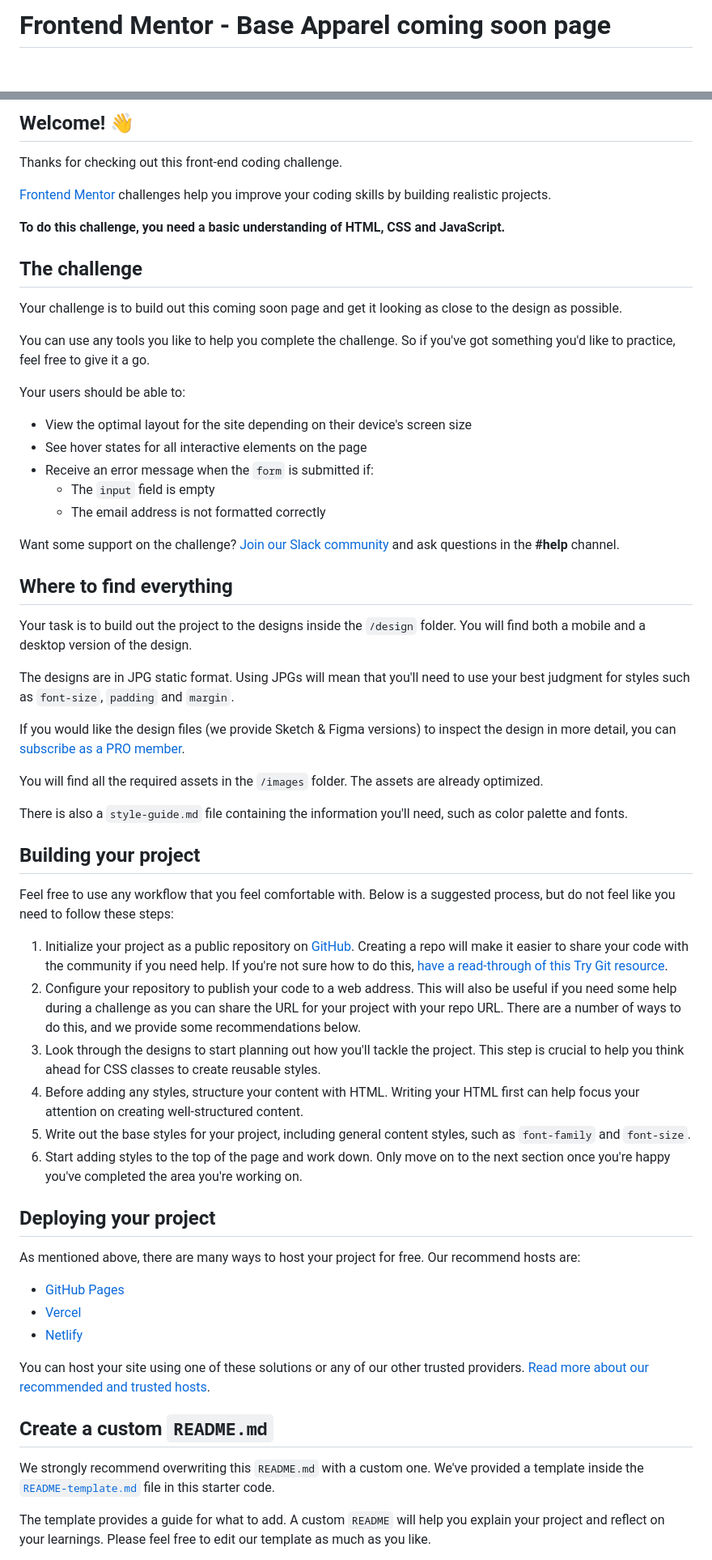
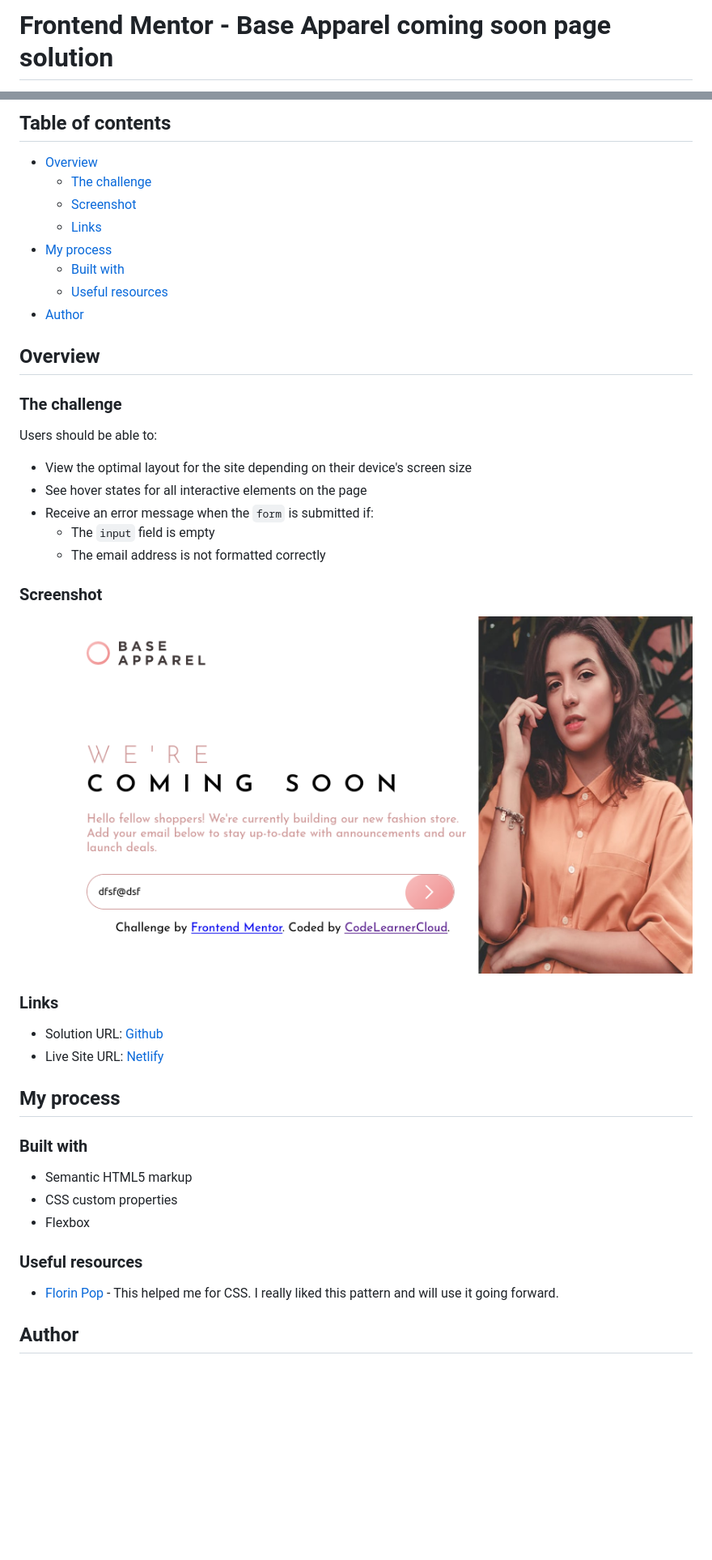
Before and after one commit to CodeLearnerCloud/Base-Apparel-Coming-Soon-Page, a Markdown page: README.md, 2 parts joined by grey strips. Shown: that part at 81% size. Drawn GitHub-style; pictures changed too: images/screenshot.png (added); blank space fills up the shorter version.

```diff
--- a/README.md
+++ b/README.md
@@ -1,2 +1,2 @@
-# Frontend Mentor - Base Apparel coming soon page
+# Frontend Mentor - Base Apparel coming soon page solution
 
@@ -4,19 +4,21 @@
 
-## Welcome! 👋
+## Table of contents
 
-Thanks for checking out this front-end coding challenge.
+- [Overview](#overview)
+  - [The challenge](#the-challenge)
+  - [Screenshot](#screenshot)
+  - [Links](#links)
+- [My process](#my-process)
+  - [Built with](#built-with)
+  - [Useful resources](#useful-resources)
+- [Author](#author)
 
-[Frontend Mentor](https://www.frontendmentor.io) challenges help you improve your coding skills by building realistic projects.
 
-**To do this challenge, you need a basic understanding of HTML, CSS and JavaScript.**
+## Overview
 
-## The challenge
+### The challenge
 
-Your challenge is to build out this coming soon page and get it looking as close to the design as possible.
-
-You can use any tools you like to help you complete the challenge. So if you've got something you'd like to practice, feel free to give it a go.
-
-Your users should be able to:
+Users should be able to:
 
 - View the optimal layout for the site depending on their device's screen size
 - See hover states for all interactive elements on the page
@@ -24,44 +26,27 @@ Your users should be able to:
   - The `input` field is empty
   - The email address is not formatted correctly
 
-Want some support on the challenge? [Join our Slack community](https://www.frontendmentor.io/slack) and ask questions in the **#help** channel.
+### Screenshot
 
-## Where to find everything
+![](./images/screenshot.png)
 
-Your task is to build out the project to the designs inside the `/design` folder. You will find both a mobile and a desktop version of the design.
+### Links
 
-The designs are in JPG static format. Using JPGs will mean that you'll need to use your best judgment for styles such as `font-size`, `padding` and `margin`.
+- Solution URL: [Github](https://github.com/CodeLearnerCloud/Base-Apparel-Coming-Soon-Page)
+- Live Site URL: [Netlify](https://218e6a.netlify.app/)
 
-If you would like the design files (we provide Sketch & Figma versions) to inspect the design in more detail, you can [subscribe as a PRO member](https://www.frontendmentor.io/pro).
+## My process
 
-You will find all the required assets in the `/images` folder. The assets are already optimized.
+### Built with
 
-There is also a `style-guide.md` file containing the information you'll need, such as color palette and fonts.
+- Semantic HTML5 markup
+- CSS custom properties
+- Flexbox
 
-## Building your project
 
-Feel free to use any workflow that you feel comfortable with. Below is a suggested process, but do not feel like you need to follow these steps:
+### Useful resources
 
-1. Initialize your project as a public repository on [GitHub](https://github.com/). Creating a repo will make it easier to share your code with the community if you need help. If you're not sure how to do this, [have a read-through of this Try Git resource](https://try.github.io/).
-2. Configure your repository to publish your code to a web address. This will also be useful if you need some help during a challenge as you can share the URL for your project with your repo URL. There are a number of ways to do this, and we provide some recommendations below.
-3. Look through the designs to start planning out how you'll tackle the project. This step is crucial to help you think ahead for CSS classes to create reusable styles.
-4. Before adding any styles, structure your content with HTML. Writing your HTML first can help focus your attention on creating well-structured content.
-5. Write out the base styles for your project, including general content styles, such as `font-family` and `font-size`.
-6. Start adding styles to the top of the page and work down. Only move on to the next section once you're happy you've completed the area you're working on.
+- [Florin Pop](https://www.youtube.com/watch?v=8A7-0gsbHA0&t=4598s) - This helped me for CSS. I really liked this pattern and will use it going forward.
 
-## Deploying your project
+## Author
 
-As mentioned above, there are many ways to host your project for free. Our recommend hosts are:
-
-- [GitHub Pages](https://pages.github.com/)
-- [Vercel](https://vercel.com/)
-- [Netlify](https://www.netlify.com/)
-
-You can host your site using one of these solutions or any of our other trusted providers. [Read more about our recommended and trusted hosts](https://medium.com/frontend-mentor/frontend-mentor-trusted-hosting-providers-bf000dfebe).
-
-## Create a custom `README.md`
-
-We strongly recommend overwriting this `README.md` with a custom one. We've provided a template inside the [`README-template.md`](./README-template.md) file in this starter code.
-
-The template provides a guide for what to add. A custom `README` will help you explain your project and reflect on your learnings. Please feel free to edit our template as much as you like.
-
```
Also changed, not shown: other parts of README.md (+3 -29 lines), README-template.md (deleted, +0 -114 lines).
